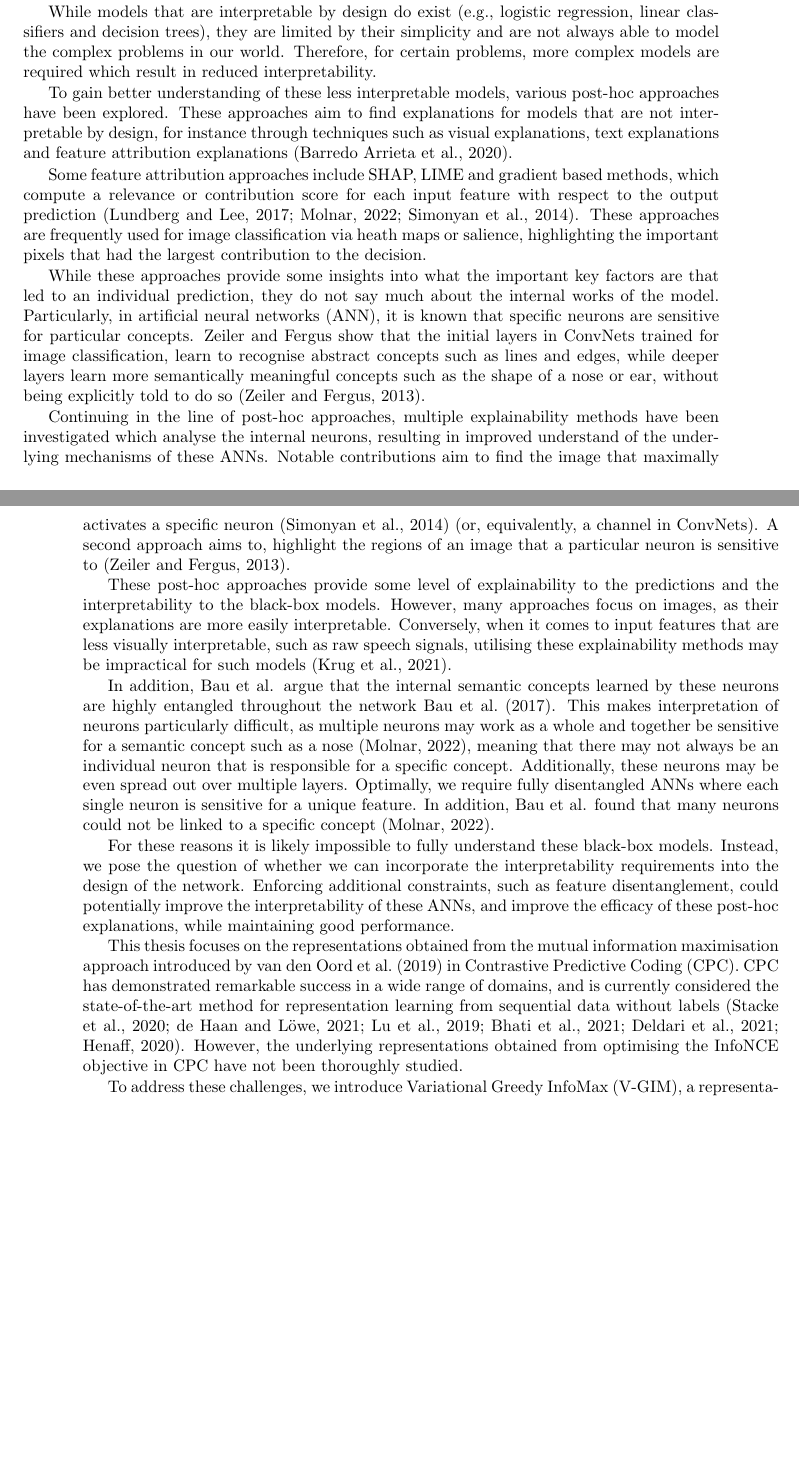
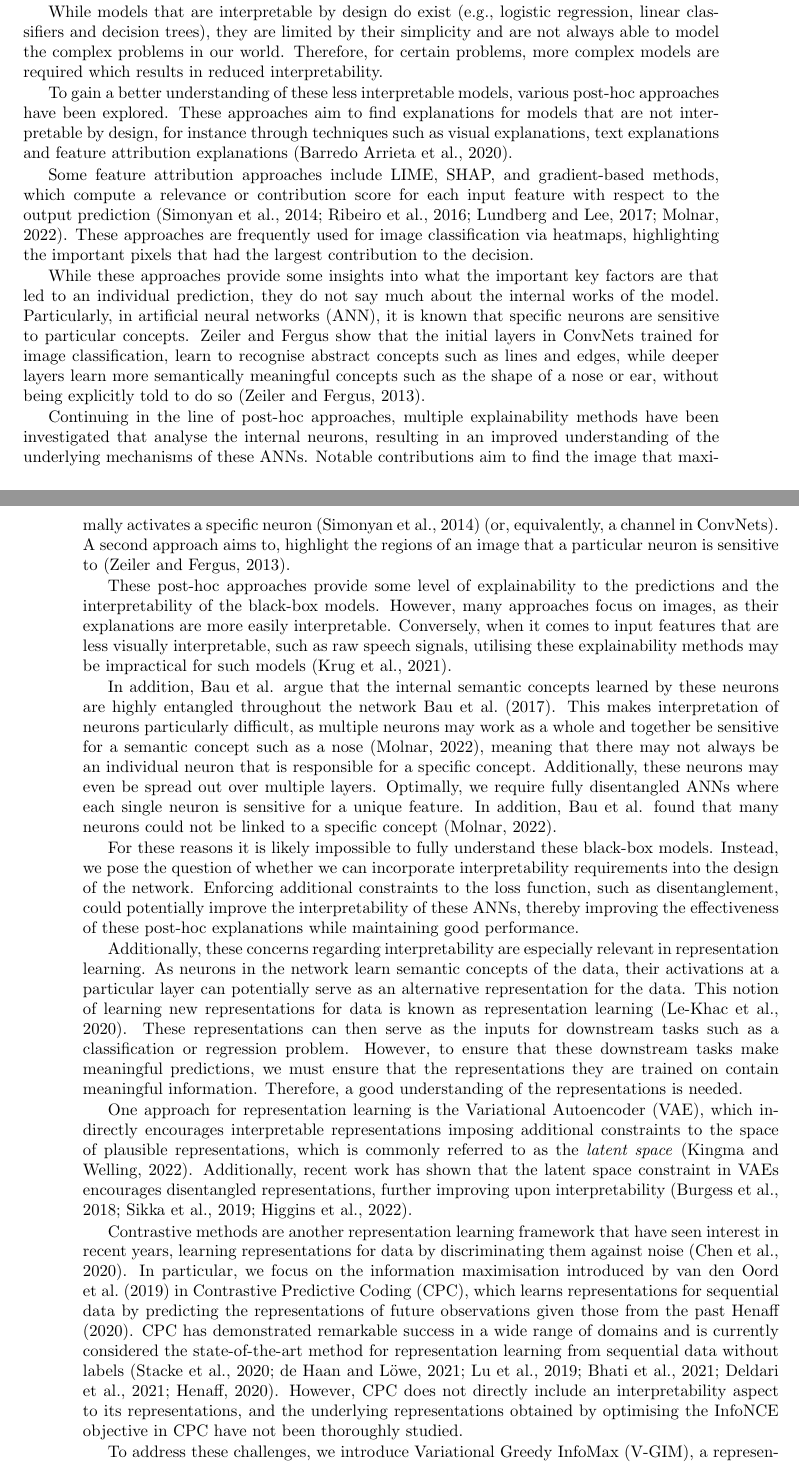
Before and after one commit to fdenoodt/Smooth-InfoMax, a LaTeX thesis (thesis-text/thesis EN.tex, which reads thesis-text/introduction.tex): two parts of pages 11 and 12 of 74, joined at a grey line, cut so that both start at the same text, the shorter picture padded with empty space. Compiled offline with pdfLaTeX.

Commit message:
introduction is review ready

```diff
--- a/thesis-text/introduction.tex
+++ b/thesis-text/introduction.tex
@@ -10,54 +10,36 @@ Black-box models have shown incredible performance in recent years. Notable brea
 
 These models are typically trained using deep neural networks in an end-to-end fashion. Despite their impressive success, their lack of interpretability poses a significant challenge. The internal workings of these models are often not well understood, limiting their applicability in high-stakes decision-making scenarios, such as medical diagnosis, law or defence. A simple binary answer does not suffice; we need to ensure these models make decisions for the right reasons \citep{alammarExplainableAIGuide2021}. Additionally, a comprehensive understanding of these models is essential if humans wish to learn from them, for instance by applying strategies similar to those learned by AlphaGo.
 
-While models that are interpretable by design do exist (e.g., logistic regression, linear classifiers and decision trees), they are limited by their simplicity and are not always able to model the complex problems in our world. Therefore, for certain problems, more complex models are required which result in reduced interpretability.
+While models that are interpretable by design do exist (e.g., logistic regression, linear classifiers and decision trees), they are limited by their simplicity and are not always able to model the complex problems in our world. Therefore, for certain problems, more complex models are required which results in reduced interpretability.
 
 % post hoc methods
-To gain better understanding of these less interpretable models, various post-hoc approaches have been explored. These approaches aim to find explanations for models that are not interpretable by design, for instance through techniques such as visual explanations, text explanations and feature attribution explanations \citep{barredoarrietaExplainableArtificialIntelligence2020a}.
+To gain a better understanding of these less interpretable models, various post-hoc approaches have been explored. These approaches aim to find explanations for models that are not interpretable by design, for instance through techniques such as visual explanations, text explanations and feature attribution explanations \citep{barredoarrietaExplainableArtificialIntelligence2020a}.
 
-Some feature attribution approaches include SHAP, LIME and gradient based methods, which compute a relevance or contribution score for each input feature with respect to the output prediction \citep{lundbergUnifiedApproachInterpreting2017, molnarInterpretableMachineLearning2022, simonyanDeepConvolutionalNetworks2014}. These approaches are frequently used for image classification via heath maps or salience, highlighting the important pixels that had the largest contribution to the decision.
+Some feature attribution approaches include LIME, SHAP, and gradient-based methods, which compute a relevance or contribution score for each input feature with respect to the output prediction \citep{simonyanDeepConvolutionalNetworks2014, ribeiroWhyShouldTrust2016, lundbergUnifiedApproachInterpreting2017, molnarInterpretableMachineLearning2022}. These approaches are frequently used for image classification via heatmaps, highlighting the important pixels that had the largest contribution to the decision.
 
-While these approaches provide some insights into what the important key factors are that led to an individual prediction, they do not say much about the internal works of the model. Particularly, in artificial neural networks (ANN), it is known that specific neurons are sensitive for particular concepts. \citeauthor{zeilerVisualizingUnderstandingConvolutional2013} show that the initial layers in ConvNets trained for image classification, learn to recognise abstract concepts such as lines and edges, while deeper layers learn more semantically meaningful concepts such as the shape of a nose or ear, without being explicitly told to do so \citep{zeilerVisualizingUnderstandingConvolutional2013}.
+While these approaches provide some insights into what the important key factors are that led to an individual prediction, they do not say much about the internal works of the model. Particularly, in artificial neural networks (ANN), it is known that specific neurons are sensitive to particular concepts. \citeauthor{zeilerVisualizingUnderstandingConvolutional2013} show that the initial layers in ConvNets trained for image classification, learn to recognise abstract concepts such as lines and edges, while deeper layers learn more semantically meaningful concepts such as the shape of a nose or ear, without being explicitly told to do so \citep{zeilerVisualizingUnderstandingConvolutional2013}.
 
 
-Continuing in the line of post-hoc approaches, multiple explainability methods have been investigated which analyse the internal neurons, resulting in improved understand of the underlying mechanisms of these ANNs. Notable contributions aim to find the image that maximally activates a specific neuron \citep{simonyanDeepConvolutionalNetworks2014} (or, equivalently, a channel in ConvNets). A second approach aims to, highlight the regions of an image that a particular neuron is sensitive to \citep{zeilerVisualizingUnderstandingConvolutional2013}.
+Continuing in the line of post-hoc approaches, multiple explainability methods have been investigated that analyse the internal neurons, resulting in an improved understanding of the underlying mechanisms of these ANNs. Notable contributions aim to find the image that maximally activates a specific neuron \citep{simonyanDeepConvolutionalNetworks2014} (or, equivalently, a channel in ConvNets). A second approach aims to, highlight the regions of an image that a particular neuron is sensitive to \citep{zeilerVisualizingUnderstandingConvolutional2013}.
 
-These post-hoc approaches provide some level of explainability to the predictions and the interpretability to the black-box models. However, many approaches focus on images, as their explanations are more easily interpretable. Conversely, when it comes to input features that are less visually interpretable, such as raw speech signals, utilising these explainability methods may be impractical for such models \citep{krugAnalyzingVisualizingDeep2021}.
+These post-hoc approaches provide some level of explainability to the predictions and the interpretability of the black-box models. However, many approaches focus on images, as their explanations are more easily interpretable. Conversely, when it comes to input features that are less visually interpretable, such as raw speech signals, utilising these explainability methods may be impractical for such models \citep{krugAnalyzingVisualizingDeep2021}.
 
-In addition, \citeauthor{bauNetworkDissectionQuantifying2017} argue that the internal semantic concepts learned by these neurons are highly entangled throughout the network \cite{bauNetworkDissectionQuantifying2017}. This makes interpretation of neurons particularly difficult, as multiple neurons may work as a whole and together be sensitive for a semantic concept such as a nose \citep{molnarInterpretableMachineLearning2022}, meaning that there may not always be an individual neuron that is responsible for a specific concept. Additionally, these neurons may be even spread out over multiple layers.  Optimally, we require fully disentangled ANNs where each single neuron is sensitive for a unique feature. In addition, \citeauthor{bauNetworkDissectionQuantifying2017} found that many neurons could not be linked to a specific concept \citep{molnarInterpretableMachineLearning2022}.
+In addition, \citeauthor{bauNetworkDissectionQuantifying2017} argue that the internal semantic concepts learned by these neurons are highly entangled throughout the network \cite{bauNetworkDissectionQuantifying2017}. This makes interpretation of neurons particularly difficult, as multiple neurons may work as a whole and together be sensitive for a semantic concept such as a nose \citep{molnarInterpretableMachineLearning2022}, meaning that there may not always be an individual neuron that is responsible for a specific concept. Additionally, these neurons may even be spread out over multiple layers.  Optimally, we require fully disentangled ANNs where each single neuron is sensitive for a unique feature. In addition, \citeauthor{bauNetworkDissectionQuantifying2017} found that many neurons could not be linked to a specific concept \citep{molnarInterpretableMachineLearning2022}.
 
-For these reasons it is likely impossible to fully understand these black-box models. Instead, we pose the question of whether we can incorporate the interpretability requirements into the design of the network. Enforcing additional constraints, such as feature disentanglement, could potentially improve the interpretability of these ANNs, and improve the efficacy of these post-hoc explanations, while maintaining good performance. % TODO: zin moet beter
-
-%This problem becomes even more important as we wish to use these learned features as alternative ``representations" for our data.
+For these reasons it is likely impossible to fully understand these black-box models. Instead, we pose the question of whether we can incorporate interpretability requirements into the design of the network. Enforcing additional constraints to the loss function, such as disentanglement, could potentially improve the interpretability of these ANNs, thereby improving the effectiveness of these post-hoc explanations while maintaining good performance.
 
 
-%Deep neural networks learn high-level features in the hidden layers. This is one of their greatest strengths and reduces the need for feature engineering."" - copied from book
+% towards representation learning
+Additionally, these concerns regarding interpretability are especially relevant in representation learning. As neurons in the network learn semantic concepts of the data, their activations at a particular layer can potentially serve as an alternative representation for the data. This notion of learning new representations for data is known as representation learning \citep{le-khacContrastiveRepresentationLearning2020}. These representations can then serve as the inputs for downstream tasks such as a classification or regression problem. However, to ensure that these downstream tasks make meaningful predictions, we must ensure that the representations they are trained on contain meaningful information. Therefore, a good understanding of the representations is needed.
+
+
+One approach for representation learning is the Variational Autoencoder (VAE), which indirectly encourages interpretable representations imposing additional constraints to the space of plausible representations, which is commonly referred to as the \textit{latent space} \citep{kingmaAutoEncodingVariationalBayes2022}. Additionally, recent work has shown that the latent space constraint in VAEs encourages disentangled representations, further improving upon interpretability \citep{burgessUnderstandingDisentanglingBeta2018, sikkaCloserLookDisentangling2019, higginsBetaVAELearningBasic2022}.
+
+Contrastive methods are another representation learning framework that have seen interest in recent years, learning representations for data by discriminating them against noise \citep{chenSimpleFrameworkContrastive2020}. In particular, we focus on the information maximisation introduced by \cite{oordRepresentationLearningContrastive2019} in Contrastive Predictive Coding (CPC), which learns representations for sequential data by predicting the representations of future observations given those from the past \cite{henaffDataEfficientImageRecognition2020}. CPC has demonstrated remarkable success in a wide range of domains and is currently considered the state-of-the-art method for representation learning from sequential data without labels \citep{stackeEvaluationContrastivePredictive2020, dehaanContrastivePredictiveCoding2021, luSemiSupervisedHistologyClassification2019, bhatiSegmentalContrastivePredictive2021, deldariTimeSeriesChange2021, henaffDataEfficientImageRecognition2020}. However, CPC does not directly include an interpretability aspect to its representations, and the underlying representations obtained by optimising the InfoNCE objective in CPC have not been thoroughly studied.
 
 
 
-%
-%
-%
-%% ****MUST STILL BE CORRECTED****:
-%
-%	%%% Towards representation learning
-%		Neural networks learn abstract features internally, which is why a large part of the feature engineering is not necessary in deep learning, compared to traditional techniques such as SVM and Decision Trees % ref book.
-%
-%		These learned features are useful on their own and could be applied for other classification tasks as well. For instance, a convolutional neural network tasked to predict tiger or elephant, may learn features such as edges, nose etc. that could potentially be used for classifying dogs vs cats as well.
-%
-%		Representation learning is concerned with finding lower dimensional features for high level data, independent on the task, which can be used for a wide range of purposes such as classification, regression or clustering.
-%
-%
-%	In addition, these post-hoc explainability approaches are not directly compatible with the representations obtained from representation learning, a field which concerns itself of finding a mapping function between high dimensional data (eg: images or speech audio) to a lower dimension representation \cite{le-khacContrastiveRepresentationLearning2020}. This mapping function is commonly a neural network, and additionally, the representations are obtained used for a simple classifier for instance, but are usually non-interpretable to humans as well.
-%
-%		Explainability becomes an even larger concern in representation learning, which learn lower-dimensional representations for data, that can be used for instance for a classifier. As the output representations obtained from these models are non-interpretable, the above explainability approaches become useless.
-%% END OF TOODO
-
-
-
-This thesis focuses on the representations obtained from the mutual information maximisation approach introduced by \cite{oordRepresentationLearningContrastive2019} in Contrastive Predictive Coding (CPC). CPC has demonstrated remarkable success in a wide range of domains, and is currently considered the state-of-the-art method for representation learning from sequential data without labels \citep{stackeEvaluationContrastivePredictive2020, dehaanContrastivePredictiveCoding2021, luSemiSupervisedHistologyClassification2019, bhatiSegmentalContrastivePredictive2021, deldariTimeSeriesChange2021, henaffDataEfficientImageRecognition2020}. However, the underlying representations obtained from optimising the InfoNCE objective in CPC have not been thoroughly studied.
-
-To address these challenges, we introduce Variational Greedy InfoMax (V-GIM), a representation learning framework that learns interpretable representations by enforcing constraints on the latent space. V-GIM splits the architecture into modules, each trained greedily using a novel loss function that promotes interpretable representations. We introduce a Post-Hoc explainability approach via a decoder which utilises the constrained space to ensure meaningful explanations. This allows for the analysis of neurons at different depths in the architecture, enhancing interpretability for both the final and internal representations. In this thesis, we examine V-GIM's performance and analyse the interpretability of its learned representations, with a focus on raw speech waves.
+To address these challenges, we introduce Variational Greedy InfoMax (V-GIM), a representation learning framework that learns interpretable representations by enforcing constraints on the latent space. V-GIM splits the architecture into modules, each trained greedily using a novel loss function that promotes interpretable representations. We introduce a post-hoc explainability approach via a decoder which utilises the constrained space to ensure meaningful decodings. This allows for the analysis of neurons at different depths in the architecture, enhancing interpretability for both the final and internal representations. In this thesis, we examine V-GIM's performance and analyse the interpretability of its learned representations, with a focus on raw speech waves.
 
 
 
```
Also changed, not shown: thesis-text/references.bib (+30 -0 lines), thesis-text/thesis EN.pdf, thesis-text/introduction.tex (2 more changed lines).
